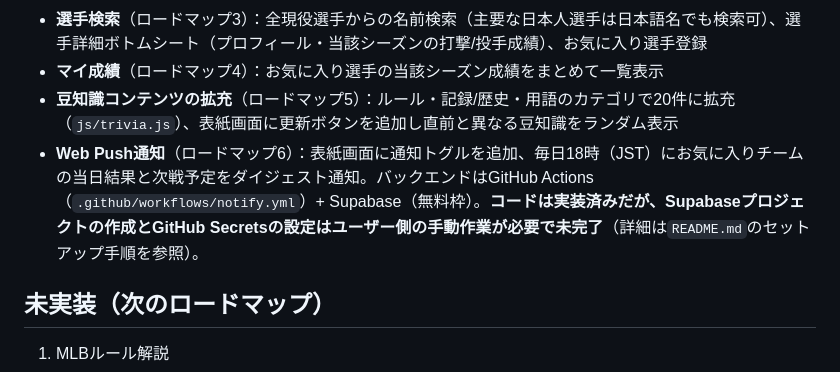
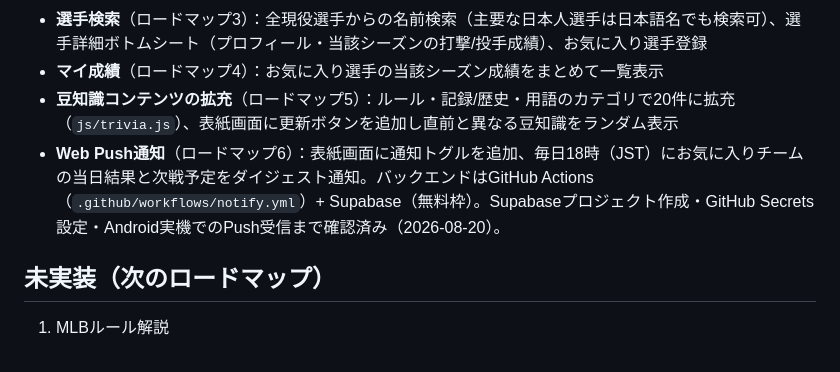
Before and after one commit to kake-udon/kake-udon.github.io, a Markdown page: CLAUDE.md, the part around the change. Rendered like a GitHub page.

Commit message:
Mark Web Push notification setup as verified on Android
Confirmed Supabase project, GitHub Secrets, and end-to-end push
delivery on a real Android device.

Co-Authored-By: Claude Sonnet 5 <noreply@anthropic.com>

```diff
--- a/CLAUDE.md
+++ b/CLAUDE.md
@@ -55,7 +55,7 @@ scripts/send-notifications.mjs … 毎日18時JSTのPushダイジェスト送信
 - **選手検索**（ロードマップ3）：全現役選手からの名前検索（主要な日本人選手は日本語名でも検索可）、選手詳細ボトムシート（プロフィール・当該シーズンの打撃/投手成績）、お気に入り選手登録
 - **マイ成績**（ロードマップ4）：お気に入り選手の当該シーズン成績をまとめて一覧表示
 - **豆知識コンテンツの拡充**（ロードマップ5）：ルール・記録/歴史・用語のカテゴリで20件に拡充（`js/trivia.js`）、表紙画面に更新ボタンを追加し直前と異なる豆知識をランダム表示
-- **Web Push通知**（ロードマップ6）：表紙画面に通知トグルを追加、毎日18時（JST）にお気に入りチームの当日結果と次戦予定をダイジェスト通知。バックエンドはGitHub Actions（`.github/workflows/notify.yml`）+ Supabase（無料枠）。**コードは実装済みだが、Supabaseプロジェクトの作成とGitHub Secretsの設定はユーザー側の手動作業が必要で未完了**（詳細は`README.md`のセットアップ手順を参照）。
+- **Web Push通知**（ロードマップ6）：表紙画面に通知トグルを追加、毎日18時（JST）にお気に入りチームの当日結果と次戦予定をダイジェスト通知。バックエンドはGitHub Actions（`.github/workflows/notify.yml`）+ Supabase（無料枠）。Supabaseプロジェクト作成・GitHub Secrets設定・Android実機でのPush受信まで確認済み（2026-08-20）。
 
 ## 未実装（次のロードマップ）
 1. MLBルール解説
```
